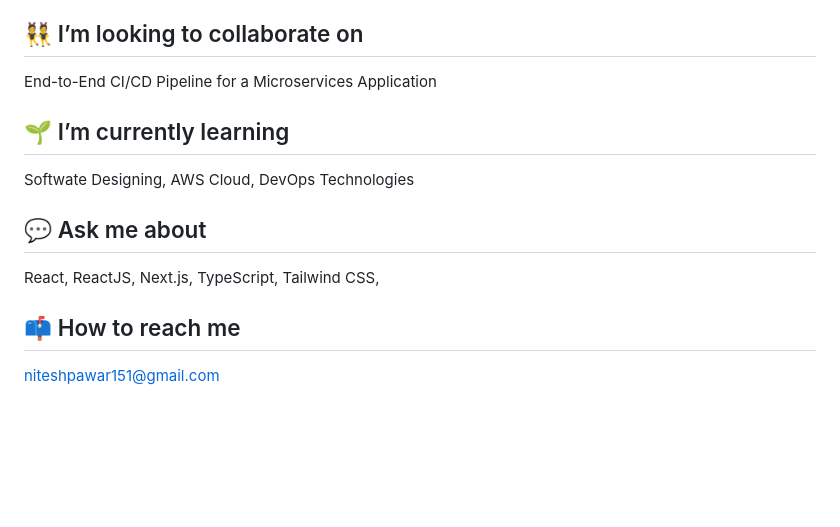
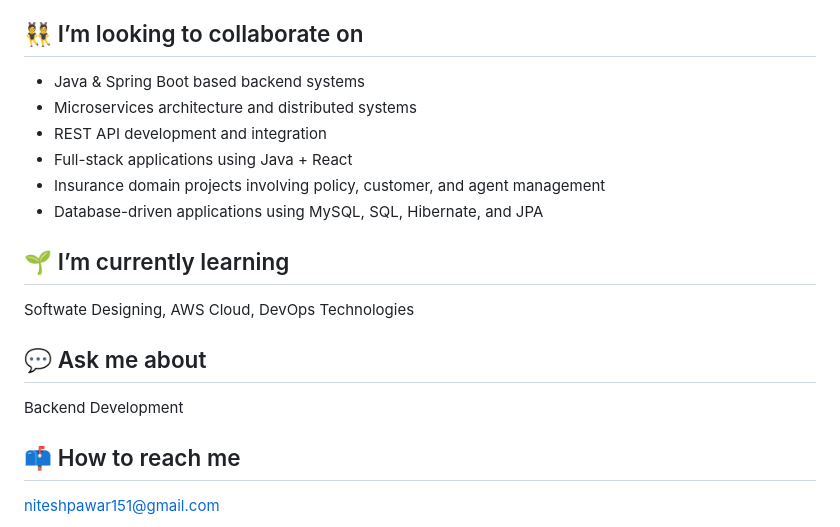
Before and after one commit to nitesh-scoe/nitesh-scoe, a Markdown page: README.md, the part around the change. GitHub-like rendering; blank space fills up the shorter version.

```diff
--- a/README.md
+++ b/README.md
@@ -12,14 +12,19 @@
   • Worked on Service and Data Access layers using Hibernate and JPA, optimizing database interactions for improved performance.
 
 ## 👯 I’m looking to collaborate on
-End-to-End CI/CD Pipeline for a Microservices Application
+- Java & Spring Boot based backend systems
+- Microservices architecture and distributed systems
+- REST API development and integration
+- Full-stack applications using Java + React
+- Insurance domain projects involving policy, customer, and agent management
+- Database-driven applications using MySQL, SQL, Hibernate, and JPA
 
 
 ## 🌱 I’m currently learning
 Softwate Designing, AWS Cloud, DevOps Technologies
 
 ## 💬 Ask me about
-React, ReactJS, Next.js, TypeScript, Tailwind CSS,
+Backend Development
 
 ## 📫 How to reach me
 niteshpawar151@gmail.com
```
